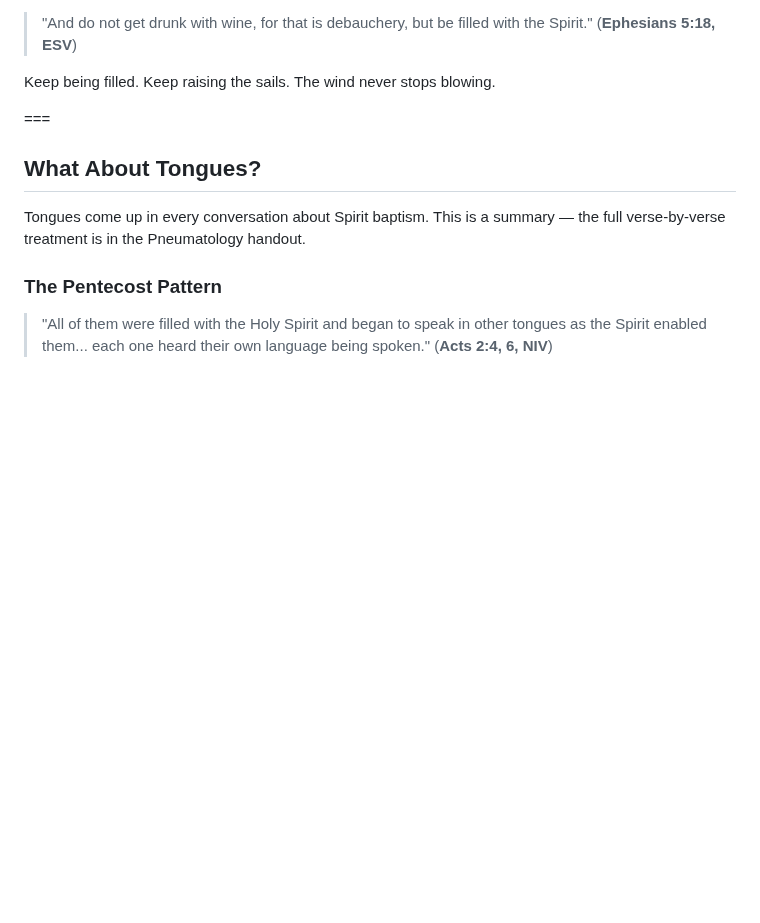
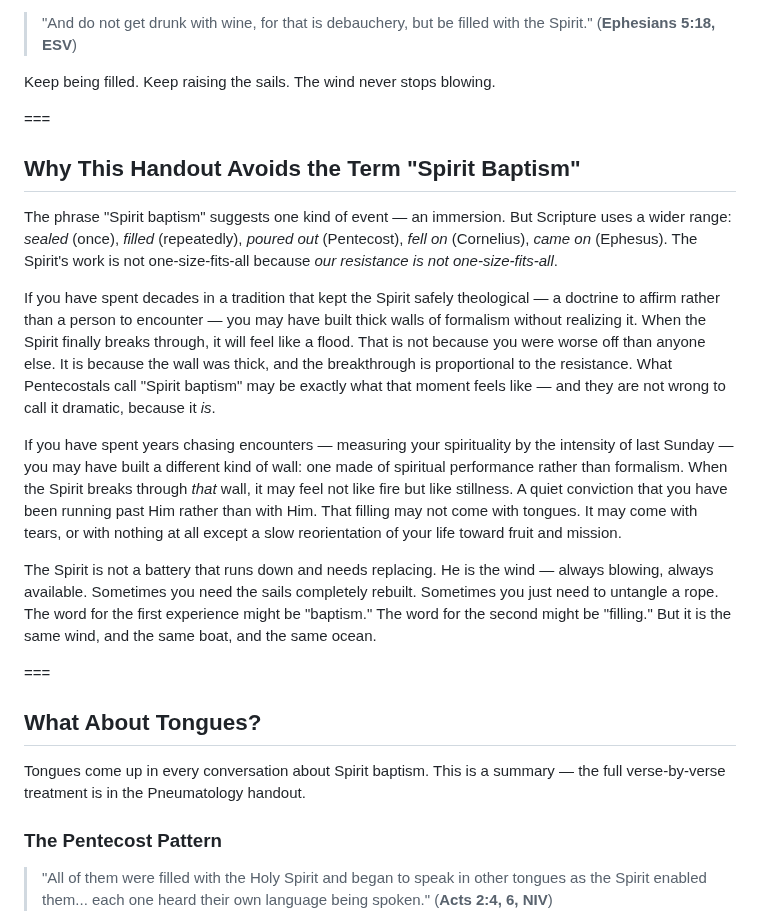
Before and after one commit to dpwhittaker/systematic-theology, a Markdown page: handouts/baptism-in-the-spirit.md, the part around the change. GitHub-like rendering; blank space fills up the shorter version.

```diff
--- a/handouts/baptism-in-the-spirit.md
+++ b/handouts/baptism-in-the-spirit.md
@@ -204,6 +204,17 @@ And here is where the three views may be closer than they appear. The Reformed b
 Keep being filled. Keep raising the sails. The wind never stops blowing.
 
 ===
+## Why This Handout Avoids the Term "Spirit Baptism"
+
+The phrase "Spirit baptism" suggests one kind of event — an immersion. But Scripture uses a wider range: *sealed* (once), *filled* (repeatedly), *poured out* (Pentecost), *fell on* (Cornelius), *came on* (Ephesus). The Spirit's work is not one-size-fits-all because *our resistance is not one-size-fits-all*.
+
+If you have spent decades in a tradition that kept the Spirit safely theological — a doctrine to affirm rather than a person to encounter — you may have built thick walls of formalism without realizing it. When the Spirit finally breaks through, it will feel like a flood. That is not because you were worse off than anyone else. It is because the wall was thick, and the breakthrough is proportional to the resistance. What Pentecostals call "Spirit baptism" may be exactly what that moment feels like — and they are not wrong to call it dramatic, because it *is*.
+
+If you have spent years chasing encounters — measuring your spirituality by the intensity of last Sunday — you may have built a different kind of wall: one made of spiritual performance rather than formalism. When the Spirit breaks through *that* wall, it may feel not like fire but like stillness. A quiet conviction that you have been running past Him rather than with Him. That filling may not come with tongues. It may come with tears, or with nothing at all except a slow reorientation of your life toward fruit and mission.
+
+The Spirit is not a battery that runs down and needs replacing. He is the wind — always blowing, always available. Sometimes you need the sails completely rebuilt. Sometimes you just need to untangle a rope. The word for the first experience might be "baptism." The word for the second might be "filling." But it is the same wind, and the same boat, and the same ocean.
+
+===
 ## What About Tongues?
 
 Tongues come up in every conversation about Spirit baptism. This is a summary — the full verse-by-verse treatment is in the Pneumatology handout.
```
Also changed, not shown: output.md (+8 -0 lines), prompts.md (+2 -0 lines).
